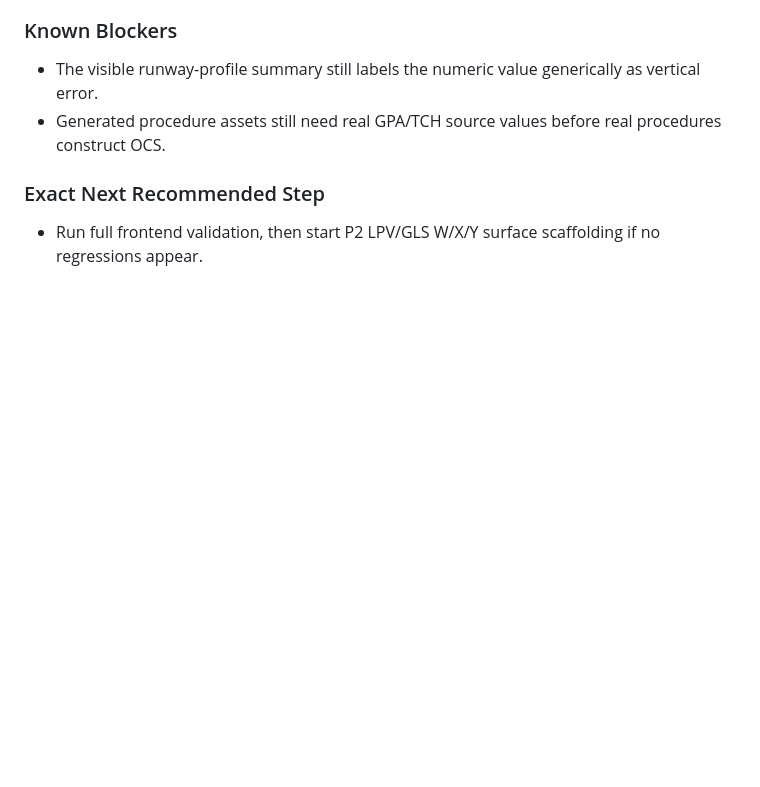
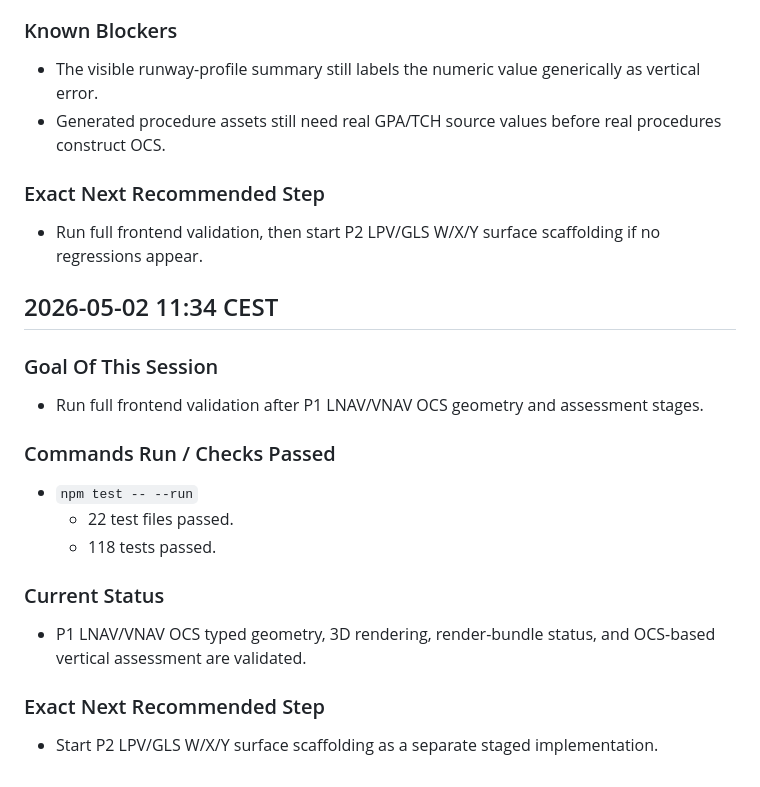
Before and after one commit to Horizon-42/thesis, a Markdown page: aeroviz-4d/docs/15-procedure-details-page-dev-log.md, the part around the change. GitHub-like rendering; blank space fills up the shorter version.

Commit message:
docs: record LNAV VNAV OCS validation

```diff
--- a/aeroviz-4d/docs/15-procedure-details-page-dev-log.md
+++ b/aeroviz-4d/docs/15-procedure-details-page-dev-log.md
@@ -1923,3 +1923,19 @@
 
 ### Exact Next Recommended Step
 - Run full frontend validation, then start P2 LPV/GLS W/X/Y surface scaffolding if no regressions appear.
+
+## 2026-05-02 11:34 CEST
+
+### Goal Of This Session
+- Run full frontend validation after P1 LNAV/VNAV OCS geometry and assessment stages.
+
+### Commands Run / Checks Passed
+- `npm test -- --run`
+  - 22 test files passed.
+  - 118 tests passed.
+
+### Current Status
+- P1 LNAV/VNAV OCS typed geometry, 3D rendering, render-bundle status, and OCS-based vertical assessment are validated.
+
+### Exact Next Recommended Step
+- Start P2 LPV/GLS W/X/Y surface scaffolding as a separate staged implementation.
```
